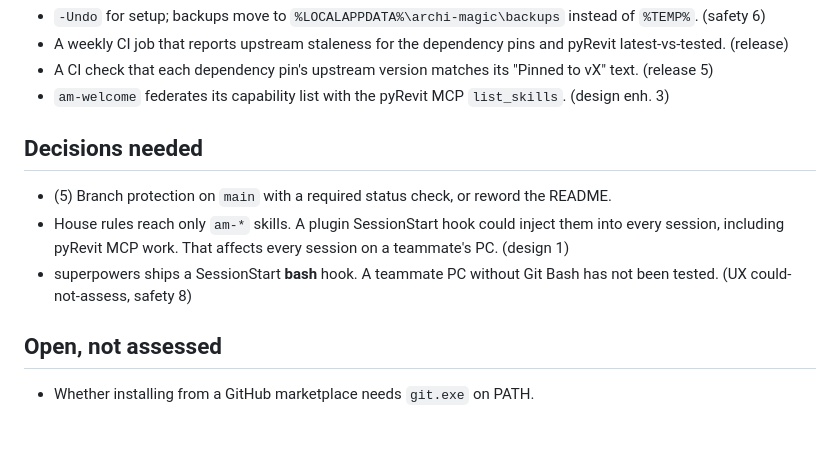
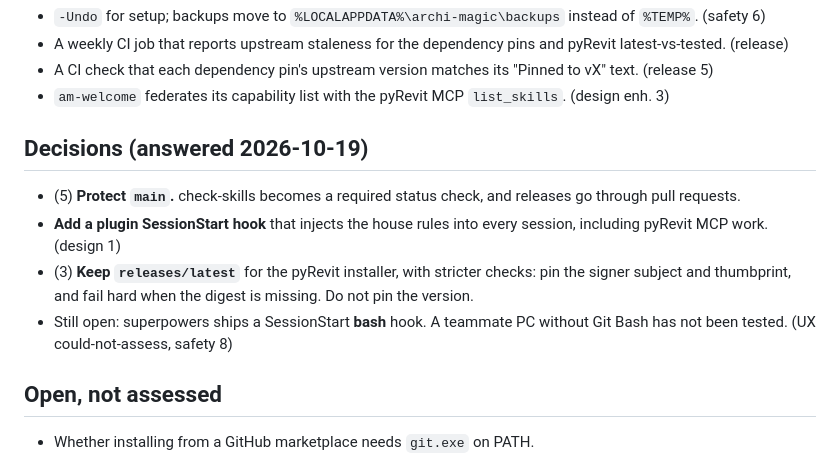
Before and after one commit to Inykily/archi-magic, a Markdown page: docs/plans/2026-10-19-review-triage.md, the part around the change. GitHub-like rendering; blank space fills up the shorter version.

Commit message:
Triage plan: record decisions (protect main, rules hook, keep latest installer with signer pin)

```diff
--- a/docs/plans/2026-10-19-review-triage.md
+++ b/docs/plans/2026-10-19-review-triage.md
@@ -32,11 +32,12 @@ Four read-only reviews ran against commit `9b8edf2`, one lens each: architect UX
 - A CI check that each dependency pin's upstream version matches its "Pinned to vX" text. (release 5)
 - `am-welcome` federates its capability list with the pyRevit MCP `list_skills`. (design enh. 3)
 
-## Decisions needed
+## Decisions (answered 2026-10-19)
 
-- (5) Branch protection on `main` with a required status check, or reword the README.
-- House rules reach only `am-*` skills. A plugin SessionStart hook could inject them into every session, including pyRevit MCP work. That affects every session on a teammate's PC. (design 1)
-- superpowers ships a SessionStart **bash** hook. A teammate PC without Git Bash has not been tested. (UX could-not-assess, safety 8)
+- (5) **Protect `main`.** check-skills becomes a required status check, and releases go through pull requests.
+- **Add a plugin SessionStart hook** that injects the house rules into every session, including pyRevit MCP work. (design 1)
+- (3) **Keep `releases/latest`** for the pyRevit installer, with stricter checks: pin the signer subject and thumbprint, and fail hard when the digest is missing. Do not pin the version.
+- Still open: superpowers ships a SessionStart **bash** hook. A teammate PC without Git Bash has not been tested. (UX could-not-assess, safety 8)
 
 ## Open, not assessed
 
```
